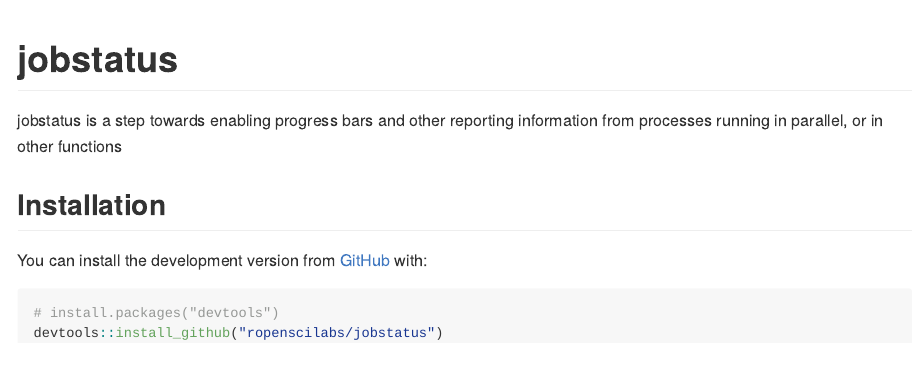
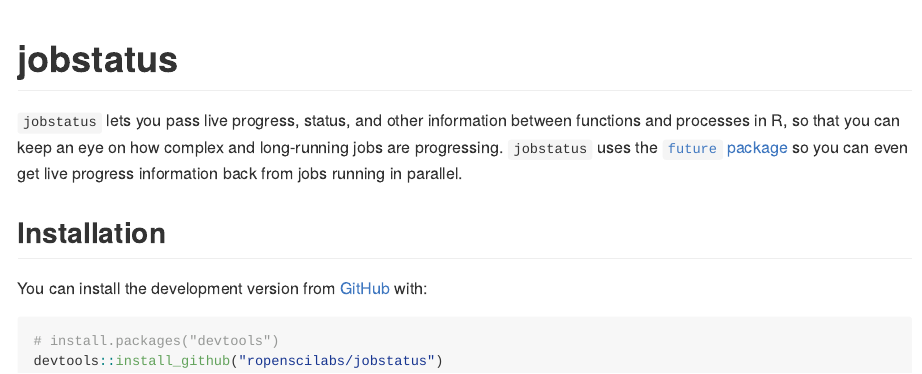
Before and after one commit to ropensci-archive/jobstatus, an R Markdown document (README.Rmd): the page in a window 1100 px wide, from its top. The pictures show the output file README.md that the author committed with the source, drawn offline in the style of GitHub; badge pictures from the web are left out.

Commit message:
add package description to readme and DESCRIPTION

````diff
--- a/README.Rmd
+++ b/README.Rmd
@@ -16,7 +16,7 @@
 ```
 # jobstatus
 
-jobstatus is a step towards enabling progress bars and other reporting information from processes running in parallel, or in other functions
+`jobstatus` lets you pass live progress, status, and other information between functions and processes in R, so that you can keep an eye on how complex and long-running jobs are progressing. `jobstatus` uses the [`future` package](https://cran.r-project.org/package=future) so you can even get live progress information back from jobs running in parallel.
 
 ## Installation
 
````
Also changed, not shown: README.md, 1 other file.
